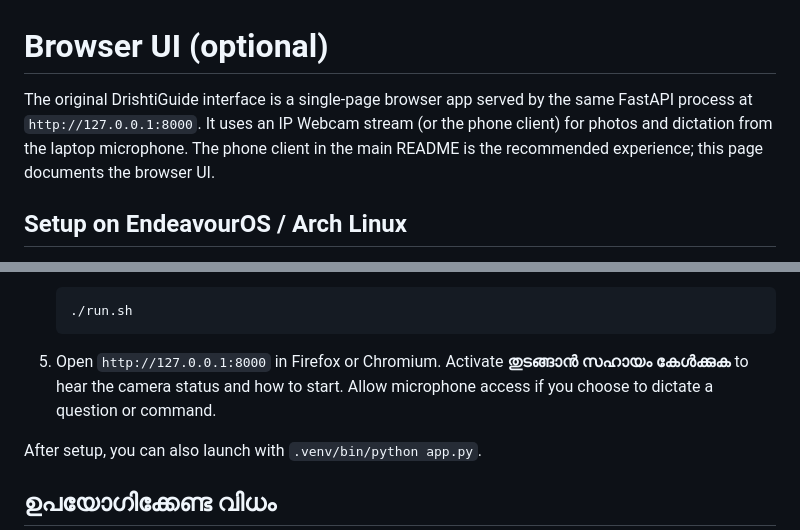
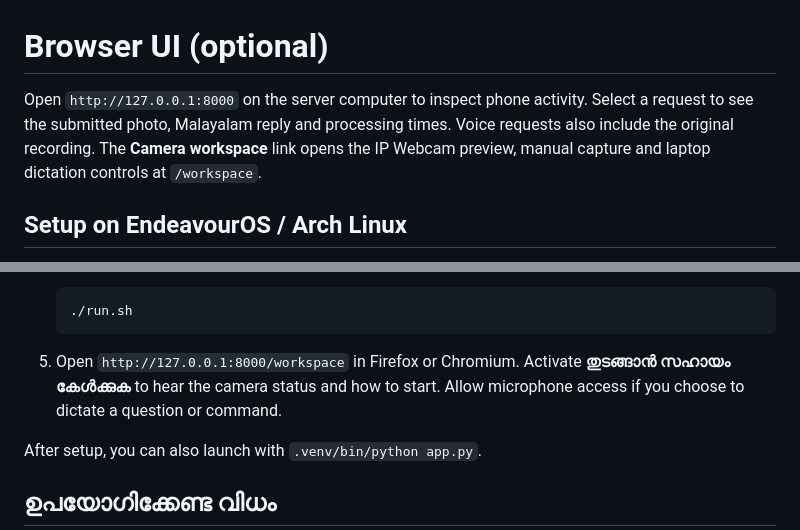
Before and after one commit to 1kailas/Thirdeye, a Markdown page: docs/BROWSER_UI.md, 2 parts joined by grey strips. Drawn GitHub-style.

````diff
--- a/docs/BROWSER_UI.md
+++ b/docs/BROWSER_UI.md
@@ -1,6 +1,6 @@
 # Browser UI (optional)
 
-The original DrishtiGuide interface is a single-page browser app served by the same FastAPI process at `http://127.0.0.1:8000`. It uses an IP Webcam stream (or the phone client) for photos and dictation from the laptop microphone. The phone client in the main README is the recommended experience; this page documents the browser UI.
+Open `http://127.0.0.1:8000` on the server computer to inspect phone activity. Select a request to see the submitted photo, Malayalam reply and processing times. Voice requests also include the original recording. The **Camera workspace** link opens the IP Webcam preview, manual capture and laptop dictation controls at `/workspace`.
 
 ## Setup on EndeavourOS / Arch Linux
 
@@ -28,7 +28,7 @@ The simplest setup uses the phone client below and needs no IP Webcam stream. Fo
    ./run.sh
    ```
 
-5. Open `http://127.0.0.1:8000` in Firefox or Chromium. Activate **തുടങ്ങാൻ സഹായം കേൾക്കുക** to hear the camera status and how to start. Allow microphone access if you choose to dictate a question or command.
+5. Open `http://127.0.0.1:8000/workspace` in Firefox or Chromium. Activate **തുടങ്ങാൻ സഹായം കേൾക്കുക** to hear the camera status and how to start. Allow microphone access if you choose to dictate a question or command.
 
 After setup, you can also launch with `.venv/bin/python app.py`.
 
````
Also changed, not shown: README.md (+6 -5 lines), docs/images/debug-page.png, 7 other files.
